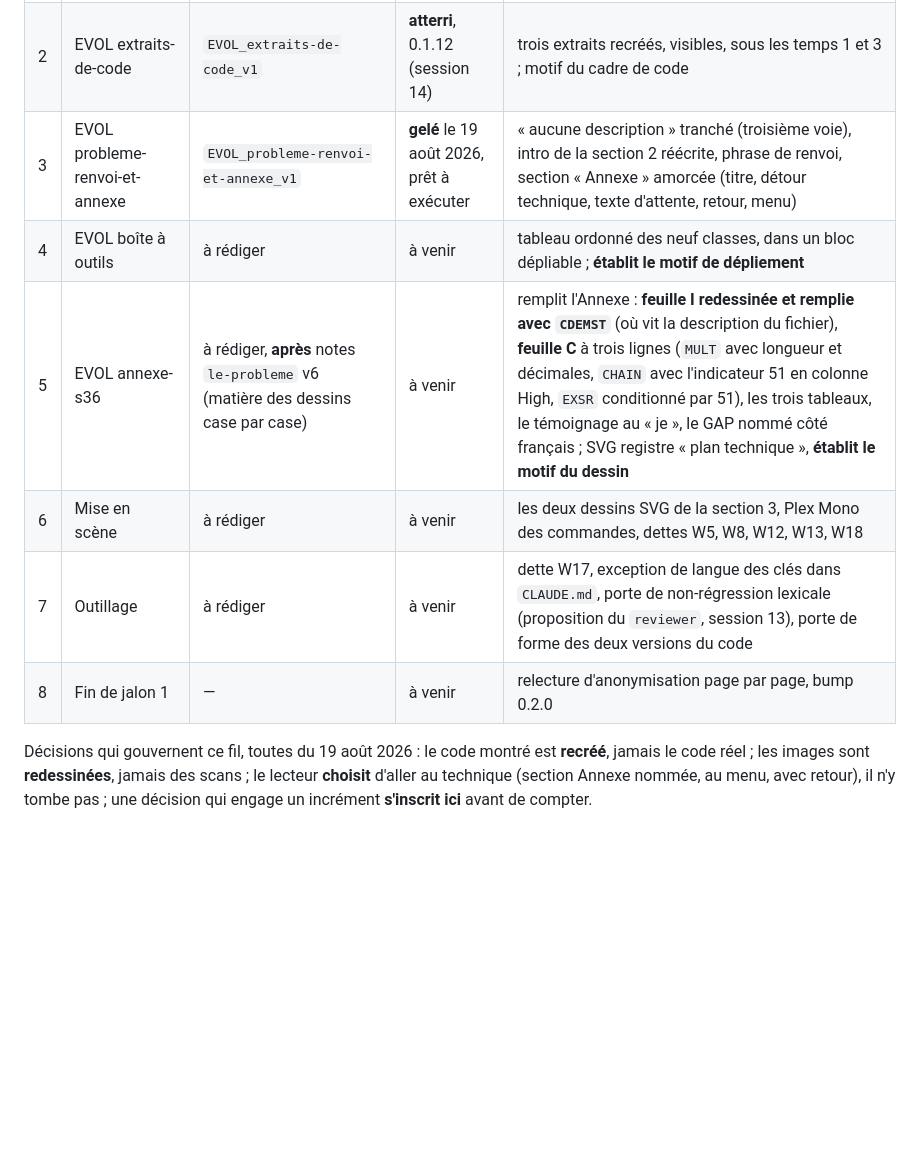
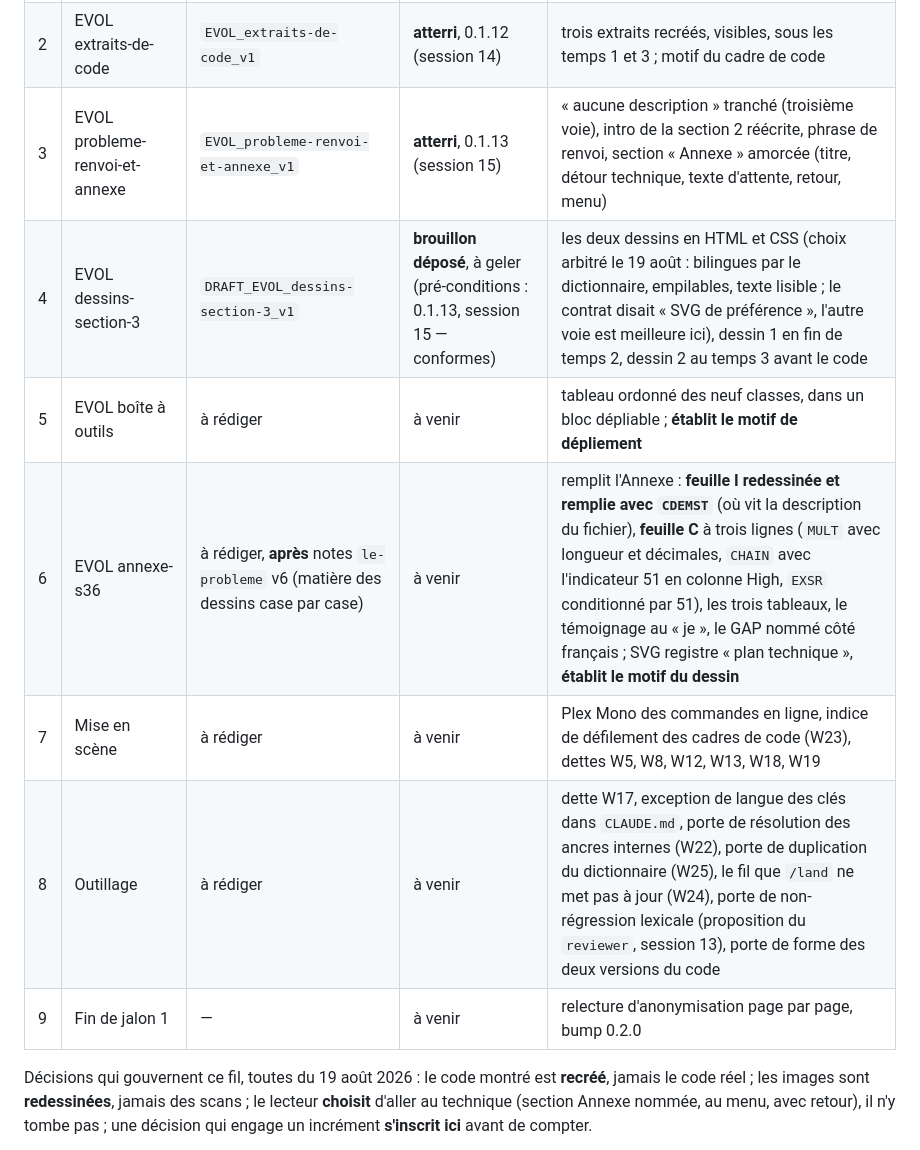
Before and after one commit to lianazel/ibm-s36-to-rest-api, a Markdown page: tasks/ROADMAP.md, the part around one of its changes. GitHub-like rendering; blank space fills up the shorter version.

Commit message:
docs(roadmap): dettes W24 (le fil que rien ne met à jour) et W25 (duplication du dictionnaire) ; journal de session 15 recalé sur la numérotation du chef de projet

```diff
--- a/tasks/ROADMAP.md
+++ b/tasks/ROADMAP.md
@@ -9,12 +9,13 @@ l'ordre où ils passent ; l'état se met à jour à chaque atterrissage. Quand o
 |---|---|---|---|---|
 | 1 | EVOL vocabulaire-et-marques | `EVOL_vocabulaire-et-marques_v1` | **atterri**, 0.1.11 (session 13) | « au plus six caractères » aux sections 2 et 3 ; phrase générique de marques |
 | 2 | EVOL extraits-de-code | `EVOL_extraits-de-code_v1` | **atterri**, 0.1.12 (session 14) | trois extraits recréés, visibles, sous les temps 1 et 3 ; motif du cadre de code |
-| 3 | EVOL probleme-renvoi-et-annexe | `EVOL_probleme-renvoi-et-annexe_v1` | **gelé** le 19 août 2026, prêt à exécuter | « aucune description » tranché (troisième voie), intro de la section 2 réécrite, phrase de renvoi, section « Annexe » amorcée (titre, détour technique, texte d'attente, retour, menu) |
-| 4 | EVOL boîte à outils | à rédiger | à venir | tableau ordonné des neuf classes, dans un bloc dépliable ; **établit le motif de dépliement** |
-| 5 | EVOL annexe-s36 | à rédiger, **après** notes `le-probleme` v6 (matière des dessins case par case) | à venir | remplit l'Annexe : **feuille I redessinée et remplie avec `CDEMST`** (où vit la description du fichier), **feuille C** à trois lignes (`MULT` avec longueur et décimales, `CHAIN` avec l'indicateur 51 en colonne High, `EXSR` conditionné par 51), les trois tableaux, le témoignage au « je », le GAP nommé côté français ; SVG registre « plan technique », **établit le motif du dessin** |
-| 6 | Mise en scène | à rédiger | à venir | les deux dessins SVG de la section 3, Plex Mono des commandes, dettes W5, W8, W12, W13, W18 |
-| 7 | Outillage | à rédiger | à venir | dette W17, exception de langue des clés dans `CLAUDE.md`, porte de non-régression lexicale (proposition du `reviewer`, session 13), porte de forme des deux versions du code |
-| 8 | Fin de jalon 1 | — | à venir | relecture d'anonymisation page par page, bump 0.2.0 |
+| 3 | EVOL probleme-renvoi-et-annexe | `EVOL_probleme-renvoi-et-annexe_v1` | **atterri**, 0.1.13 (session 15) | « aucune description » tranché (troisième voie), intro de la section 2 réécrite, phrase de renvoi, section « Annexe » amorcée (titre, détour technique, texte d'attente, retour, menu) |
+| 4 | EVOL dessins-section-3 | `DRAFT_EVOL_dessins-section-3_v1` | **brouillon déposé**, à geler (pré-conditions : 0.1.13, session 15 — conformes) | les deux dessins en HTML et CSS (choix arbitré le 19 août : bilingues par le dictionnaire, empilables, texte lisible ; le contrat disait « SVG de préférence », l'autre voie est meilleure ici), dessin 1 en fin de temps 2, dessin 2 au temps 3 avant le code |
+| 5 | EVOL boîte à outils | à rédiger | à venir | tableau ordonné des neuf classes, dans un bloc dépliable ; **établit le motif de dépliement** |
+| 6 | EVOL annexe-s36 | à rédiger, **après** notes `le-probleme` v6 (matière des dessins case par case) | à venir | remplit l'Annexe : **feuille I redessinée et remplie avec `CDEMST`** (où vit la description du fichier), **feuille C** à trois lignes (`MULT` avec longueur et décimales, `CHAIN` avec l'indicateur 51 en colonne High, `EXSR` conditionné par 51), les trois tableaux, le témoignage au « je », le GAP nommé côté français ; SVG registre « plan technique », **établit le motif du dessin** |
+| 7 | Mise en scène | à rédiger | à venir | Plex Mono des commandes en ligne, indice de défilement des cadres de code (W23), dettes W5, W8, W12, W13, W18, W19 |
+| 8 | Outillage | à rédiger | à venir | dette W17, exception de langue des clés dans `CLAUDE.md`, porte de résolution des ancres internes (W22), porte de duplication du dictionnaire (W25), le fil que `/land` ne met pas à jour (W24), porte de non-régression lexicale (proposition du `reviewer`, session 13), porte de forme des deux versions du code |
+| 9 | Fin de jalon 1 | — | à venir | relecture d'anonymisation page par page, bump 0.2.0 |
 
 Décisions qui gouvernent ce fil, toutes du 19 août 2026 : le code montré est **recréé**, jamais le code réel ;
 les images sont **redessinées**, jamais des scans ; le lecteur **choisit** d'aller au technique (section Annexe
```
Also changed, not shown: other parts of tasks/ROADMAP.md (+63 -0 lines), tasks/JOURNAL_v0.1.md (+11 -10 lines).
